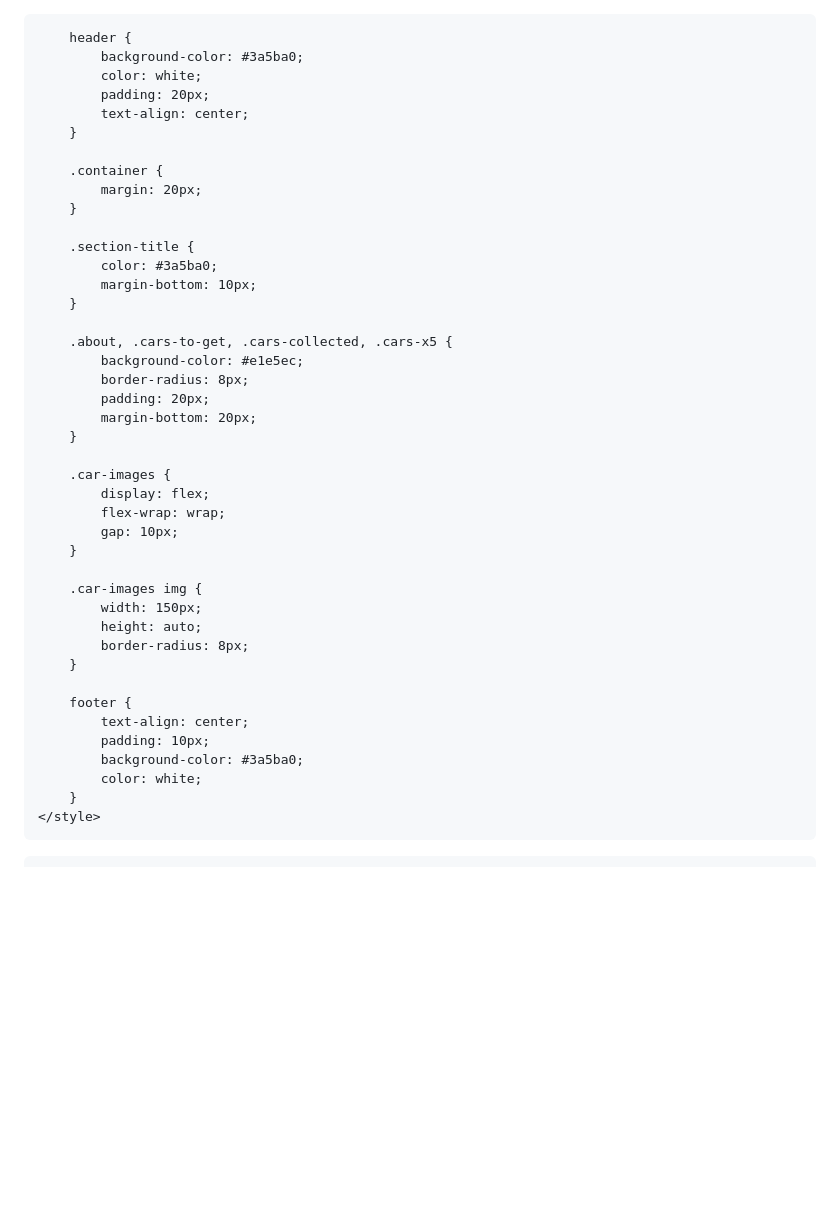
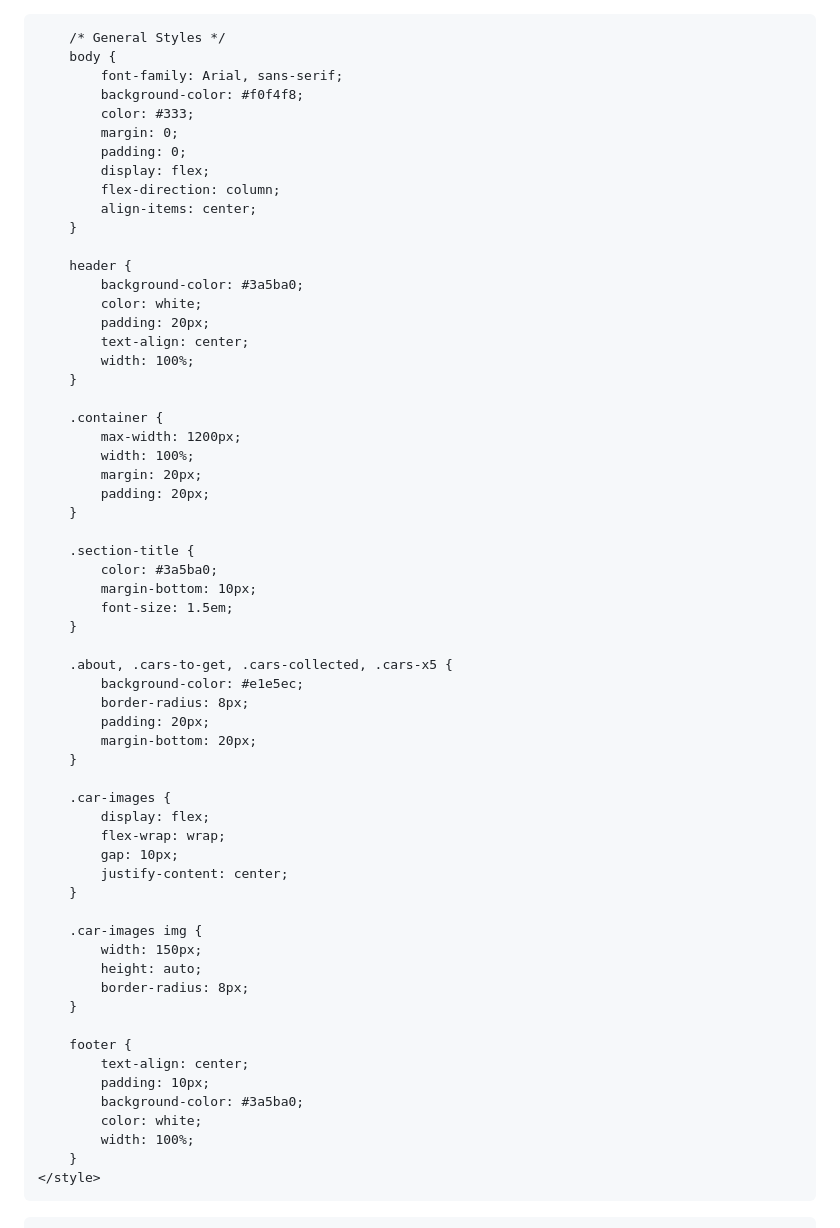
Before and after one commit to juanqui2907/juanqui2907.github.io, a Markdown page: README.md, the part around the change printed below. Rendered like a GitHub page; blank space fills up the shorter version.

```diff
--- a/README.md
+++ b/README.md
@@ -1,15 +1,27 @@
+<!DOCTYPE html>
 <html lang="es">
 <head>
     <meta charset="UTF-8">
     <meta name="viewport" content="width=device-width, initial-scale=1.0">
     <title>Mi Colección de Hot Wheels</title>
     <style>
+        /* Reset CSS */
+        * {
+            margin: 0;
+            padding: 0;
+            box-sizing: border-box;
+        }
+
+        /* General Styles */
         body {
             font-family: Arial, sans-serif;
             background-color: #f0f4f8;
             color: #333;
             margin: 0;
             padding: 0;
+            display: flex;
+            flex-direction: column;
+            align-items: center;
         }
 
         header {
@@ -17,15 +29,20 @@
             color: white;
             padding: 20px;
             text-align: center;
+            width: 100%;
         }
 
         .container {
+            max-width: 1200px;
+            width: 100%;
             margin: 20px;
+            padding: 20px;
         }
 
         .section-title {
             color: #3a5ba0;
             margin-bottom: 10px;
+            font-size: 1.5em;
         }
 
         .about, .cars-to-get, .cars-collected, .cars-x5 {
@@ -39,6 +56,7 @@
             display: flex;
             flex-wrap: wrap;
             gap: 10px;
+            justify-content: center;
         }
 
         .car-images img {
@@ -52,6 +70,7 @@
             padding: 10px;
             background-color: #3a5ba0;
             color: white;
+            width: 100%;
         }
     </style>
 </head>
```
Also changed, not shown: other parts of README.md (+2 -40 lines).
